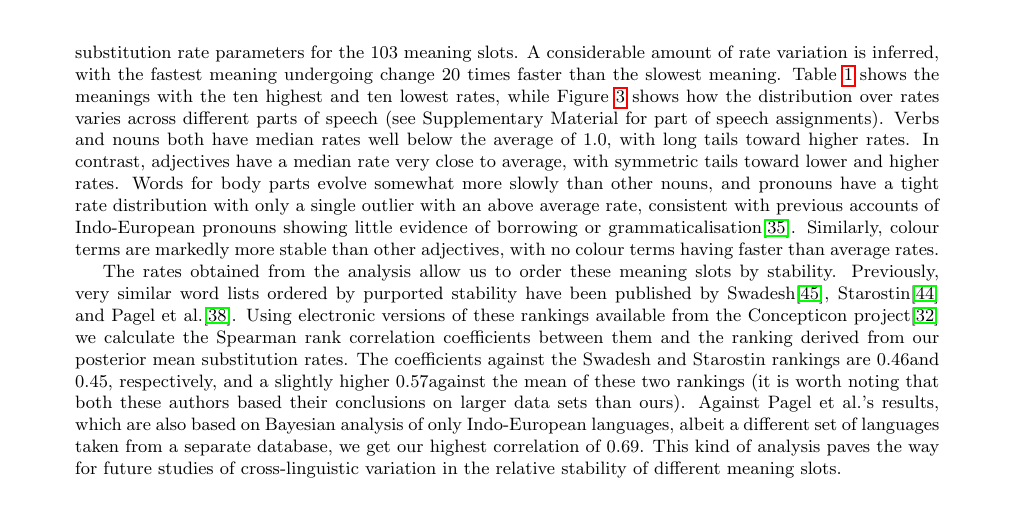
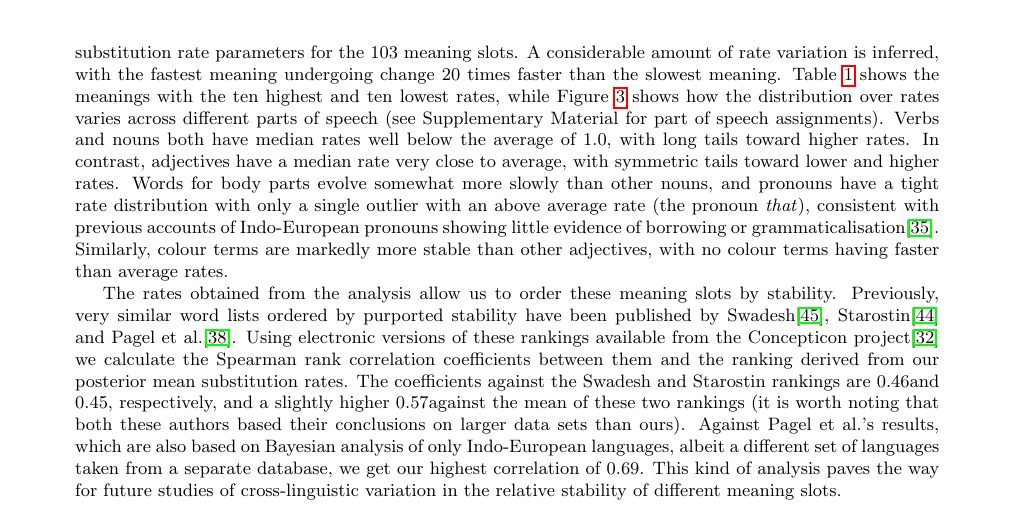
Before and after one commit to glottobank/BEASTling_paper, a LaTeX document (beastling.tex): part of page 8 of 13, cut so that both start at the same text. Compiled offline with pdfLaTeX.

Commit message:
Clarify which pronoun is the outlier in the rate estimates for Indo-European example.

```diff
--- a/beastling.tex
+++ b/beastling.tex
@@ -152,7 +152,7 @@ The maximum clade credibility tree produced by this analysis is shown in Figure
 \label{fig:ie}
 \end{figure}
 
-In addition to a posterior sample of trees, the analysis logs posterior distributions over the relative substitution rate parameters for the 103 meaning slots.  A considerable amount of rate variation is inferred, with the fastest meaning undergoing change 20 times faster than the slowest meaning.  Table \ref{tab:ie} shows the meanings with the ten highest and ten lowest rates, while Figure \ref{fig:ie_rates} shows how the distribution over rates varies across different parts of speech (see Supplementary Material for part of speech assignments).  Verbs and nouns both have median rates well below the average of 1.0, with long tails toward higher rates.  In contrast, adjectives have a median rate very close to average, with symmetric tails toward lower and higher rates.  Words for body parts evolve somewhat more slowly than other nouns, and pronouns have a tight rate distribution with only a single outlier with an above average rate, consistent with previous accounts of Indo-European pronouns showing little evidence of borrowing or grammaticalisation\cite{Muysken2008}.  Similarly, colour terms are markedly more stable than other adjectives, with no colour terms having faster than average rates.
+In addition to a posterior sample of trees, the analysis logs posterior distributions over the relative substitution rate parameters for the 103 meaning slots.  A considerable amount of rate variation is inferred, with the fastest meaning undergoing change 20 times faster than the slowest meaning.  Table \ref{tab:ie} shows the meanings with the ten highest and ten lowest rates, while Figure \ref{fig:ie_rates} shows how the distribution over rates varies across different parts of speech (see Supplementary Material for part of speech assignments).  Verbs and nouns both have median rates well below the average of 1.0, with long tails toward higher rates.  In contrast, adjectives have a median rate very close to average, with symmetric tails toward lower and higher rates.  Words for body parts evolve somewhat more slowly than other nouns, and pronouns have a tight rate distribution with only a single outlier with an above average rate (the pronoun \emph{that}), consistent with previous accounts of Indo-European pronouns showing little evidence of borrowing or grammaticalisation\cite{Muysken2008}.  Similarly, colour terms are markedly more stable than other adjectives, with no colour terms having faster than average rates.
 
 \begin{table}[t]
 	\begin{center}
```
